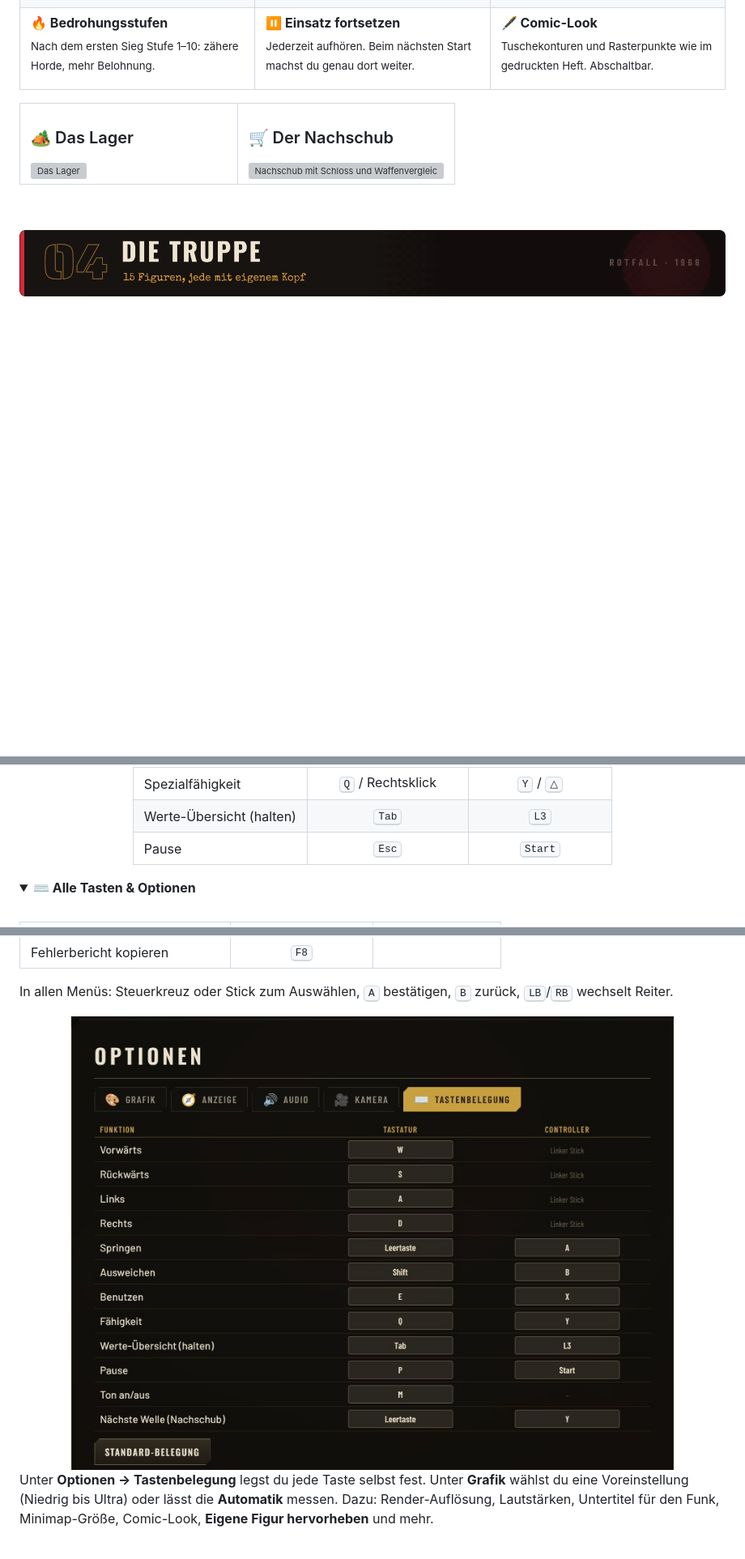
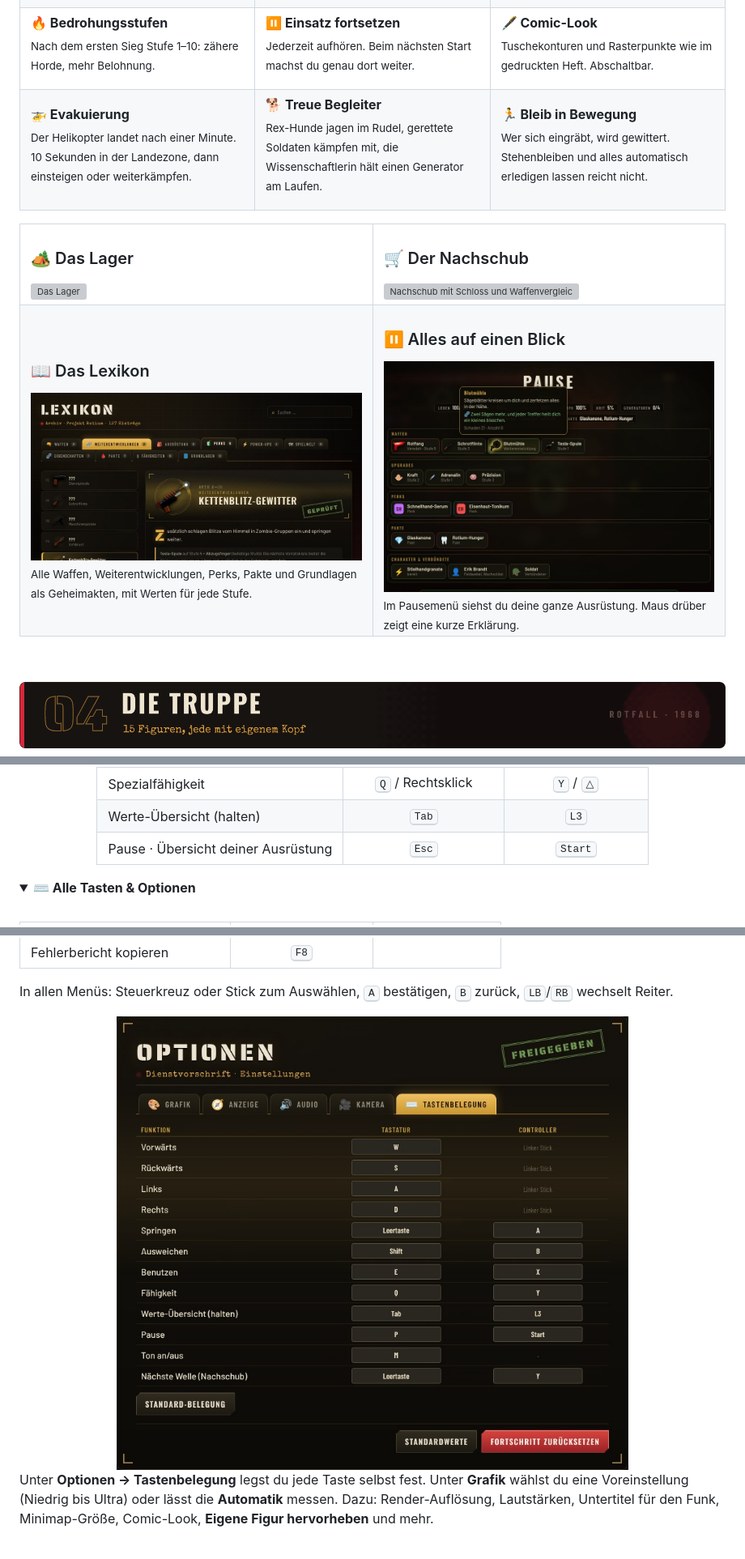
Before and after one commit to beydo7/rotfall-releases, a Markdown page: README.md, 3 parts joined by grey strips. Shown at 81% size. Drawn GitHub-style; pictures changed too: media/readme/shot-keys.jpg, media/readme/shot-lexicon.jpg (added), media/readme/shot-pause.jpg (added); folded sections open; blank space fills up the shorter version; grey boxes are pictures that could not be loaded.

```diff
--- a/README.md
+++ b/README.md
@@ -214,6 +216,26 @@ Wie im CoD-Zombie-Modus: **Trümmer räumen**, neue Gebiete öffnen, **vier Gene
 
 </td>
 </tr>
+<tr>
+<td valign="top">
+
+**🚁 Evakuierung**<br>
+<sub>Der Helikopter landet nach einer Minute. 10 Sekunden in der Landezone, dann einsteigen oder weiterkämpfen.</sub>
+
+</td>
+<td valign="top">
+
+**🐕 Treue Begleiter**<br>
+<sub>Rex-Hunde jagen im Rudel, gerettete Soldaten kämpfen mit, die Wissenschaftlerin hält einen Generator am Laufen.</sub>
+
+</td>
+<td valign="top">
+
+**🏃 Bleib in Bewegung**<br>
+<sub>Wer sich eingräbt, wird gewittert. Stehenbleiben und alles automatisch erledigen lassen reicht nicht.</sub>
+
+</td>
+</tr>
 </table>
 
 <table>
@@ -228,6 +250,22 @@ Wie im CoD-Zombie-Modus: **Trümmer räumen**, neue Gebiete öffnen, **vier Gene
 
 ### 🛒 Der Nachschub
 <img src="media/readme/shot-shop.jpg" alt="Nachschub mit Schloss und Waffenvergleich">
+
+</td>
+</tr>
+<tr>
+<td width="50%" valign="top">
+
+### 📖 Das Lexikon
+<img src="media/readme/shot-lexicon.jpg" alt="Das Lexikon im Stil einer Geheimakte">
+<sub>Alle Waffen, Weiterentwicklungen, Perks, Pakte und Grundlagen als Geheimakten, mit Werten für jede Stufe.</sub>
+
+</td>
+<td width="50%" valign="top">
+
+### ⏸️ Alles auf einen Blick
+<img src="media/readme/shot-pause.jpg" alt="Pausemenü mit Waffen, Upgrades, Perks und Pakten">
+<sub>Im Pausemenü siehst du deine ganze Ausrüstung. Maus drüber zeigt eine kurze Erklärung.</sub>
 
 </td>
 </tr>
@@ -444,7 +482,7 @@ Dazu Bosse wie **der Schlachter**, **Oberst Krüger** und **der Erstgeborene**,
 | Benutzen | <kbd>E</kbd> | <kbd>X</kbd> / <kbd>▢</kbd> |
 | Spezialfähigkeit | <kbd>Q</kbd> / Rechtsklick | <kbd>Y</kbd> / <kbd>△</kbd> |
 | Werte-Übersicht (halten) | <kbd>Tab</kbd> | <kbd>L3</kbd> |
-| Pause | <kbd>Esc</kbd> | <kbd>Start</kbd> |
+| Pause · Übersicht deiner Ausrüstung | <kbd>Esc</kbd> | <kbd>Start</kbd> |
 
 </div>
 
```
Also changed, not shown: other parts of README.md (+5 -3 lines), 2 other files.
